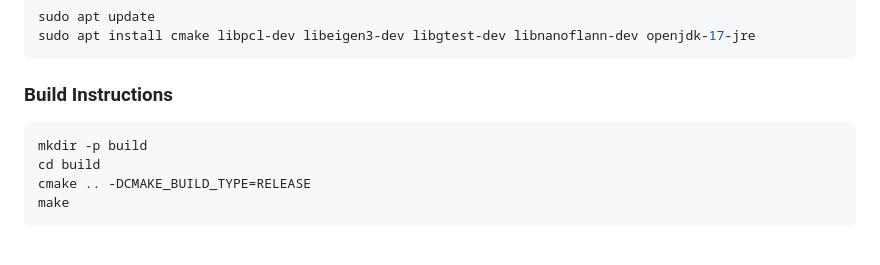
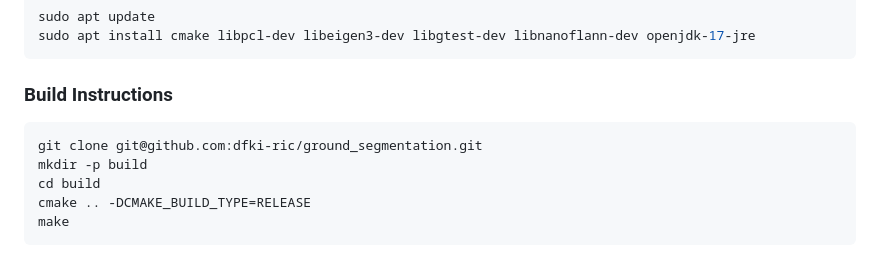
Before and after one commit to dfki-ric/ground_segmentation, a Markdown page: README.md, the part around the change. Drawn GitHub-style.

````diff
--- a/README.md
+++ b/README.md
@@ -127,6 +127,7 @@ sudo apt install cmake libpcl-dev libeigen3-dev libgtest-dev libnanoflann-dev op
 ### Build Instructions
 
 ```bash
+git clone git@github.com:dfki-ric/ground_segmentation.git
 mkdir -p build
 cd build
 cmake .. -DCMAKE_BUILD_TYPE=RELEASE
````
